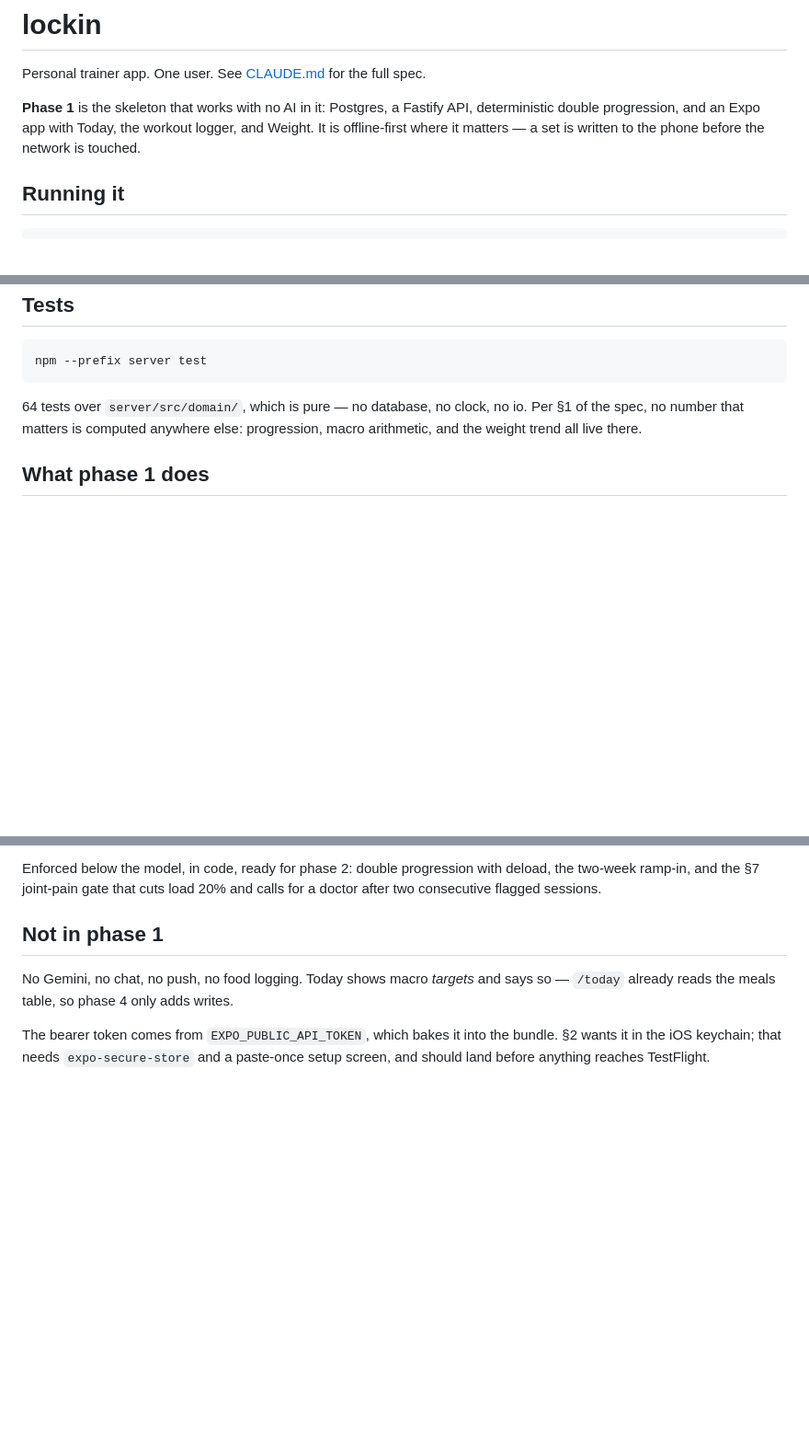
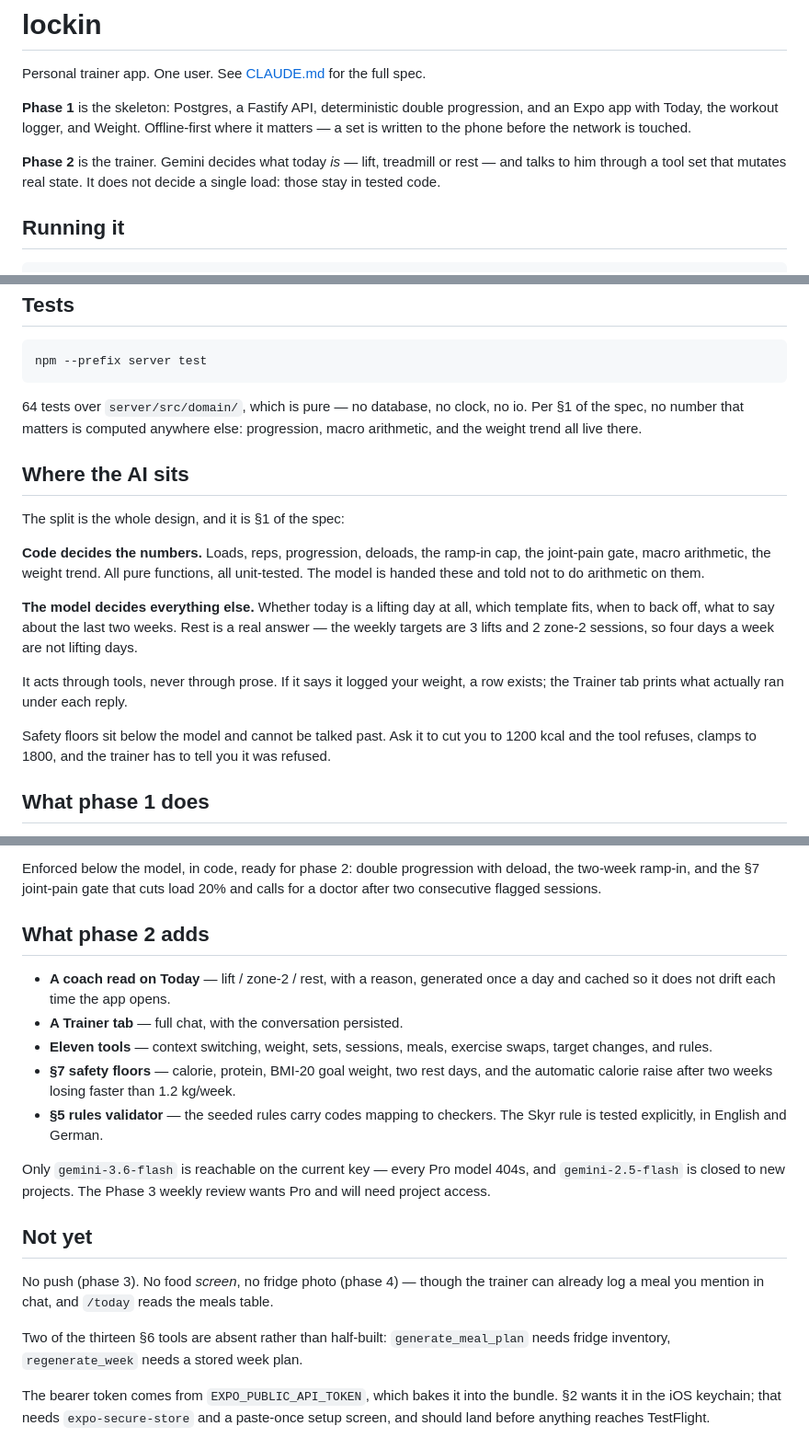
Before and after one commit to philsrfn/lockin, a Markdown page: README.md, 3 parts joined by grey strips. Shown at 92% size. GitHub-like rendering; blank space fills up the shorter version.

Commit message:
Document phase 2 in the README
The AI/code split is the whole design, so it leads: the model decides what
today is, code decides every number. Also records that only gemini-3.6-flash
is reachable on this key, which the phase 3 weekly review will need to solve.

Co-Authored-By: Claude Opus 5 <noreply@anthropic.com>

```diff
--- a/README.md
+++ b/README.md
@@ -2,10 +2,14 @@
 
 Personal trainer app. One user. See [CLAUDE.md](CLAUDE.md) for the full spec.
 
-**Phase 1** is the skeleton that works with no AI in it: Postgres, a Fastify
-API, deterministic double progression, and an Expo app with Today, the workout
-logger, and Weight. It is offline-first where it matters — a set is written to
-the phone before the network is touched.
+**Phase 1** is the skeleton: Postgres, a Fastify API, deterministic double
+progression, and an Expo app with Today, the workout logger, and Weight.
+Offline-first where it matters — a set is written to the phone before the
+network is touched.
+
+**Phase 2** is the trainer. Gemini decides what today *is* — lift, treadmill or
+rest — and talks to him through a tool set that mutates real state. It does not
+decide a single load: those stay in tested code.
 
 ## Running it
 
@@ -47,6 +51,27 @@ npm --prefix server test
 io. Per §1 of the spec, no number that matters is computed anywhere else:
 progression, macro arithmetic, and the weight trend all live there.
 
+## Where the AI sits
+
+The split is the whole design, and it is §1 of the spec:
+
+**Code decides the numbers.** Loads, reps, progression, deloads, the ramp-in
+cap, the joint-pain gate, macro arithmetic, the weight trend. All pure
+functions, all unit-tested. The model is handed these and told not to do
+arithmetic on them.
+
+**The model decides everything else.** Whether today is a lifting day at all,
+which template fits, when to back off, what to say about the last two weeks.
+Rest is a real answer — the weekly targets are 3 lifts and 2 zone-2 sessions,
+so four days a week are not lifting days.
+
+It acts through tools, never through prose. If it says it logged your weight,
+a row exists; the Trainer tab prints what actually ran under each reply.
+
+Safety floors sit below the model and cannot be talked past. Ask it to cut you
+to 1200 kcal and the tool refuses, clamps to 1800, and the trainer has to tell
+you it was refused.
+
 ## What phase 1 does
 
 - **Today** — context chip, the day's session with every load resolved from
@@ -64,10 +89,32 @@ double progression with deload, the two-week ramp-in, and the §7 joint-pain gat
 that cuts load 20% and calls for a doctor after two consecutive flagged
 sessions.
 
-## Not in phase 1
+## What phase 2 adds
 
-No Gemini, no chat, no push, no food logging. Today shows macro *targets* and
-says so — `/today` already reads the meals table, so phase 4 only adds writes.
+- **A coach read on Today** — lift / zone-2 / rest, with a reason, generated
+  once a day and cached so it does not drift each time the app opens.
+- **A Trainer tab** — full chat, with the conversation persisted.
+- **Eleven tools** — context switching, weight, sets, sessions, meals, exercise
+  swaps, target changes, and rules.
+- **§7 safety floors** — calorie, protein, BMI-20 goal weight, two rest days,
+  and the automatic calorie raise after two weeks losing faster than
+  1.2 kg/week.
+- **§5 rules validator** — the seeded rules carry codes mapping to checkers.
+  The Skyr rule is tested explicitly, in English and German.
+
+Only `gemini-3.6-flash` is reachable on the current key — every Pro model 404s,
+and `gemini-2.5-flash` is closed to new projects. The Phase 3 weekly review
+wants Pro and will need project access.
+
+## Not yet
+
+No push (phase 3). No food *screen*, no fridge photo (phase 4) — though the
+trainer can already log a meal you mention in chat, and `/today` reads the
+meals table.
+
+Two of the thirteen §6 tools are absent rather than half-built:
+`generate_meal_plan` needs fridge inventory, `regenerate_week` needs a stored
+week plan.
 
 The bearer token comes from `EXPO_PUBLIC_API_TOKEN`, which bakes it into the
 bundle. §2 wants it in the iOS keychain; that needs `expo-secure-store` and a
```
